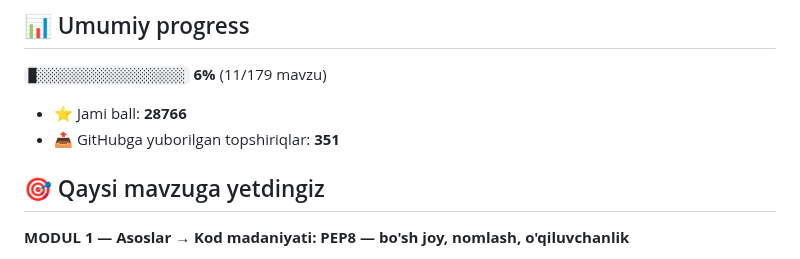
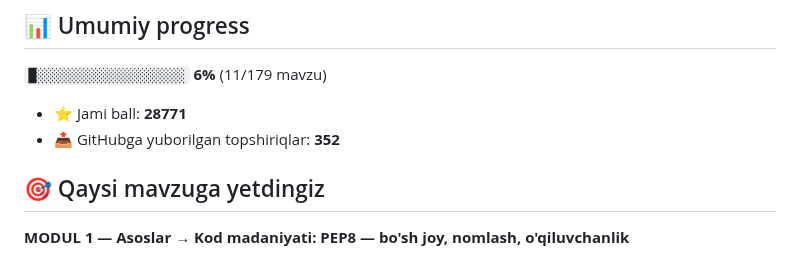
Before and after one commit to mominjonm919-web/aziz-academy-topshiriqlar, a Markdown page: README.md, the part around one of its changes. GitHub-like rendering.

Commit message:
docs: progress README yangilandi

```diff
--- a/README.md
+++ b/README.md
@@ -6,8 +6,8 @@
 
 `█░░░░░░░░░░░░░░░░░░░` **6%**  (11/179 mavzu)
 
-- ⭐ Jami ball: **28766**
-- 📤 GitHubga yuborilgan topshiriqlar: **351**
+- ⭐ Jami ball: **28771**
+- 📤 GitHubga yuborilgan topshiriqlar: **352**
 
 ## 🎯 Qaysi mavzuga yetdingiz
 
```
Also changed, not shown: other parts of README.md (+1 -1 lines).
